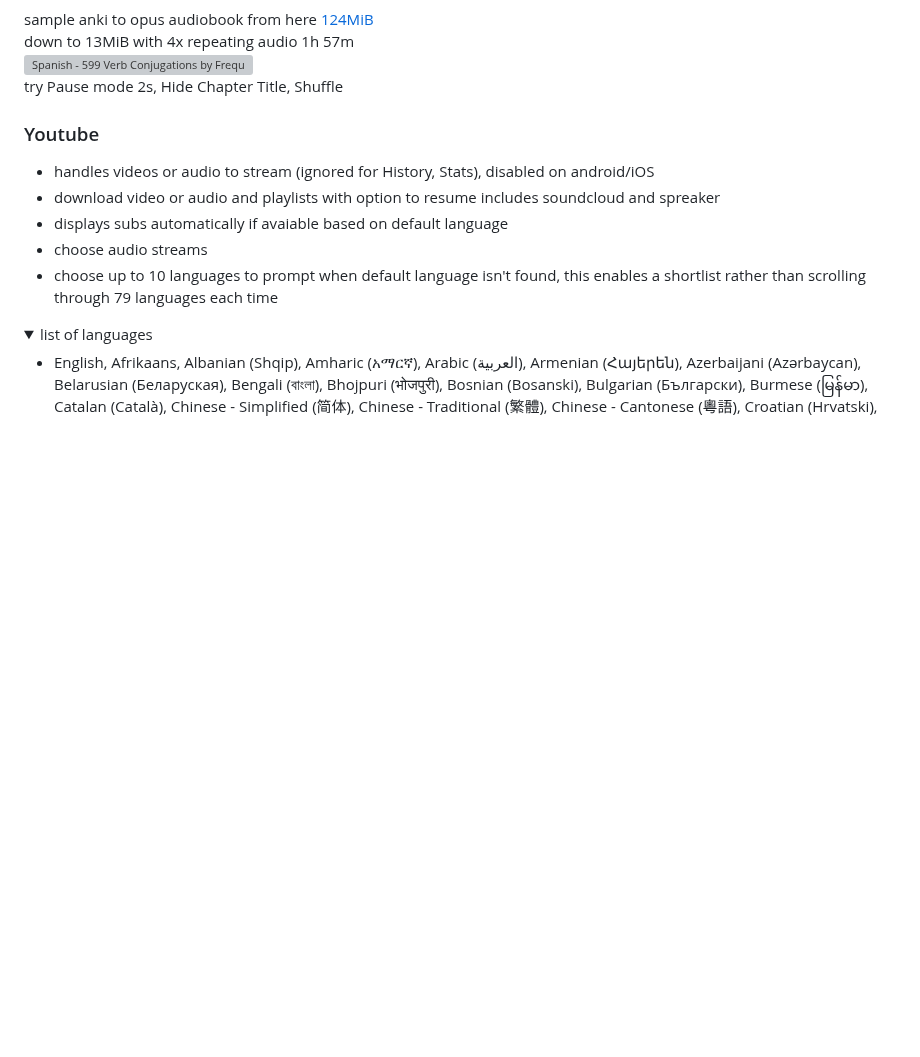
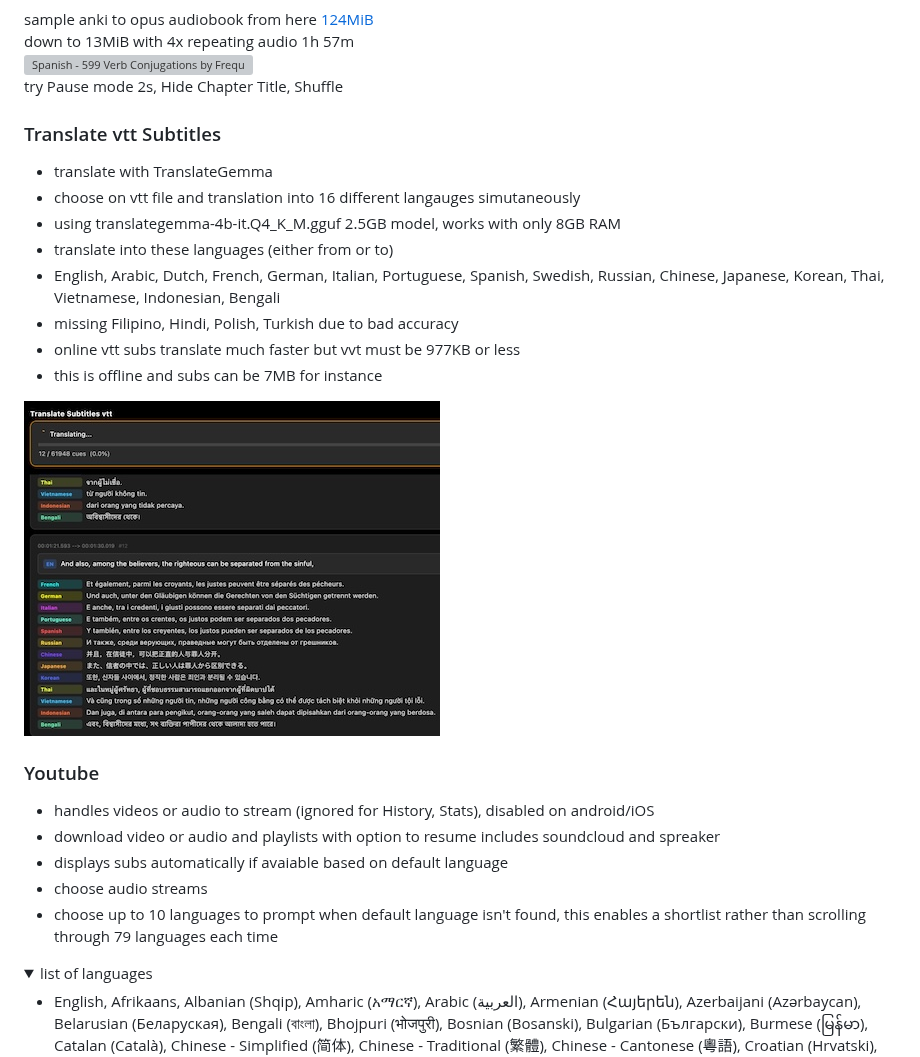
Before and after one commit to mrfragger/substitcher, a Markdown page: README.md, the part around the change. GitHub-like rendering; pictures changed too: images/translatevtt.jpg (added); folded sections open; blank space fills up the shorter version; grey boxes are pictures that could not be loaded.

Commit message:
translate vtt subs

```diff
--- a/README.md
+++ b/README.md
@@ -228,6 +228,18 @@ sample anki to opus audiobook from here [124MiB](https://ankiweb.net/shared/info
 down to 13MiB with 4x repeating audio 1h 57m\
 ![Spanish - 599 Verb Conjugations by Frequency.zip](https://github.com/mrfragger/substitcher/raw/main/images/Spanish_-_599_Verb_Conjugations_by_Frequency.zip)\
 try Pause mode 2s, Hide Chapter Title, Shuffle
+
+### Translate vtt Subtitles
+- translate with TranslateGemma
+- choose on vtt file and translation into 16 different langauges simutaneously
+- using translategemma-4b-it.Q4_K_M.gguf 2.5GB model, works with only 8GB RAM
+- translate into these languages (either from or to)
+- English, Arabic, Dutch, French, German, Italian, Portuguese, Spanish, Swedish, Russian, Chinese, Japanese, Korean, Thai, Vietnamese, Indonesian, Bengali
+- missing Filipino, Hindi, Polish, Turkish due to bad accuracy
+- online vtt subs translate much faster but vvt must be 977KB or less
+- this is offline and subs can be 7MB for instance
+
+![](images/translatevtt.jpg)
 
 ### Youtube
 - handles videos or audio to stream (ignored for History, Stats), disabled on android/iOS
```
Also changed, not shown: 6 other files.
